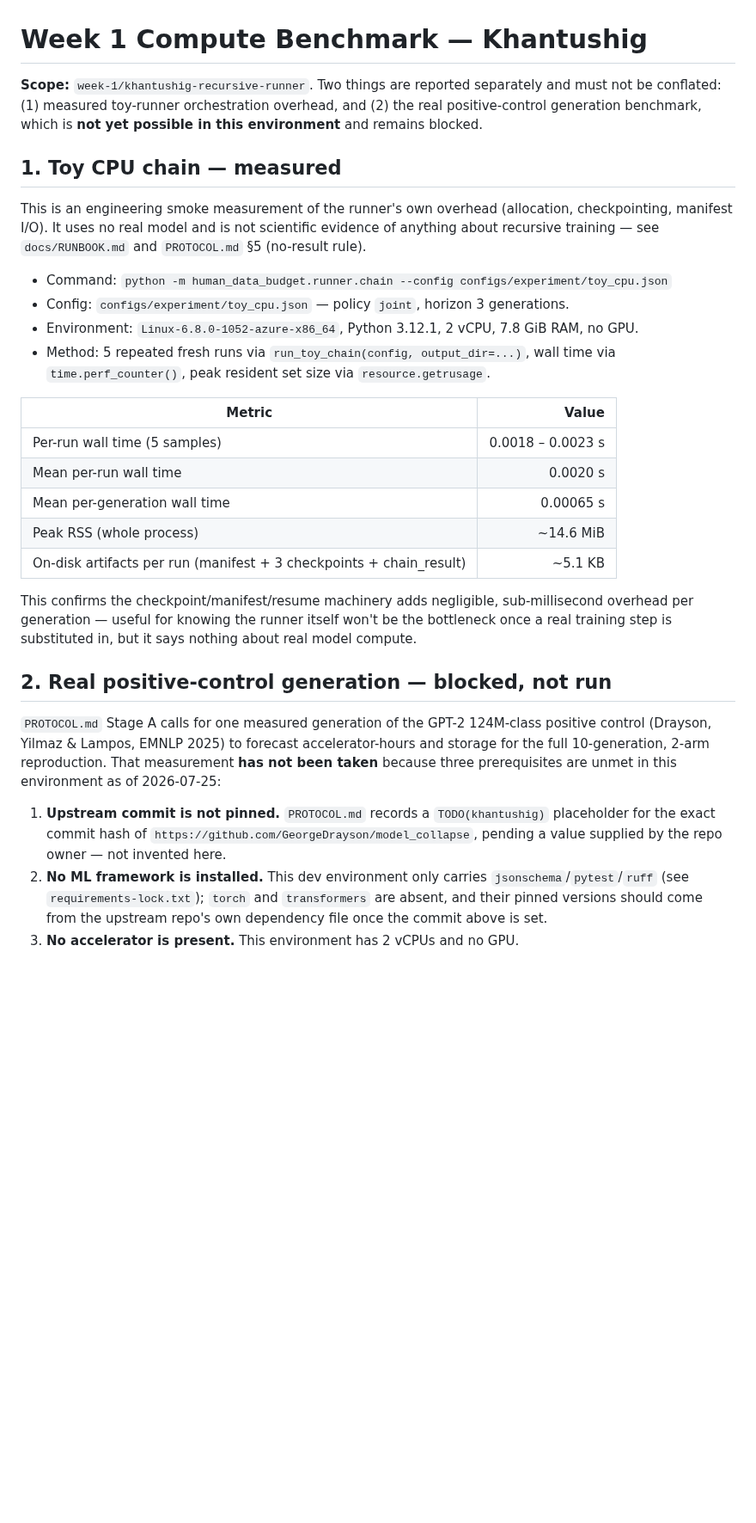
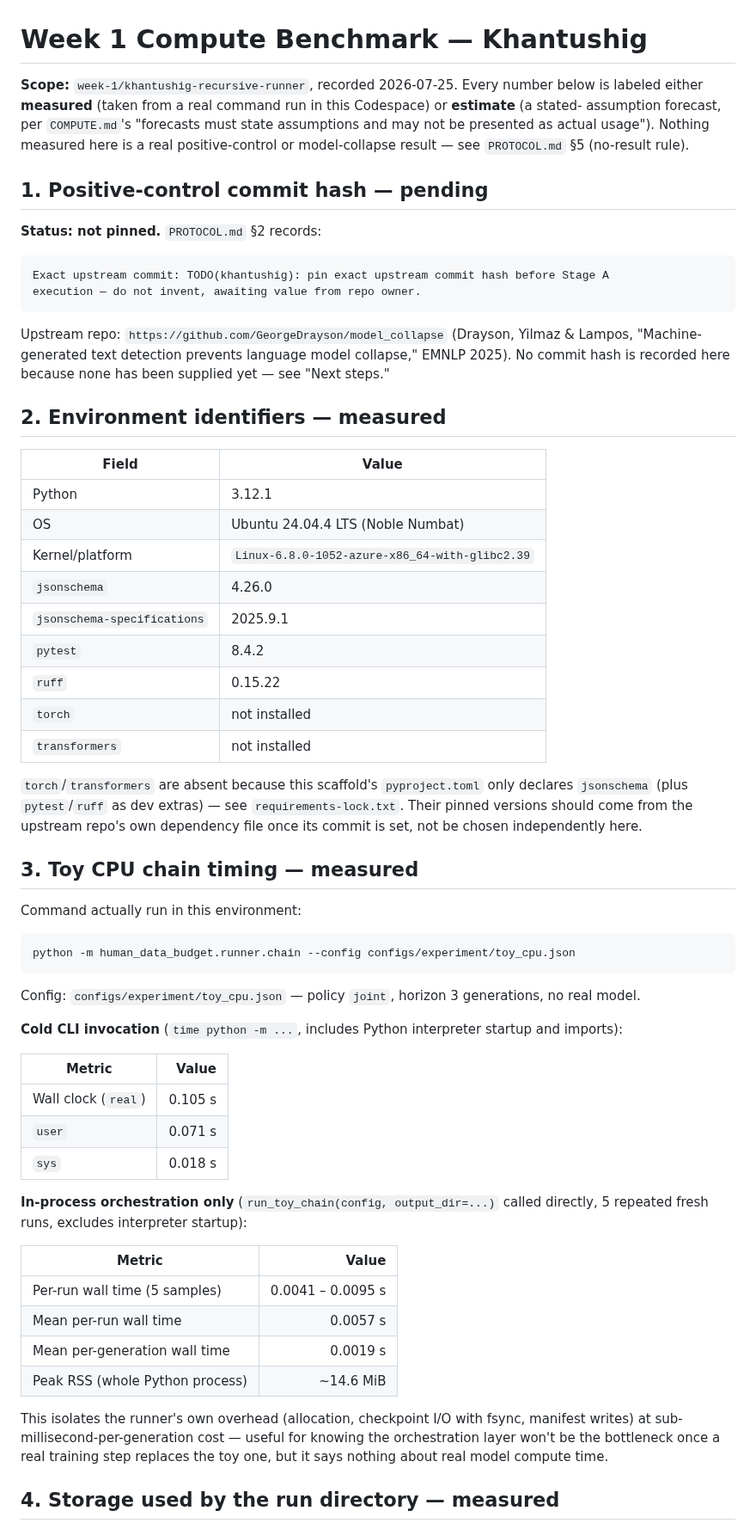
Before and after one commit to guptaneil1/algoverse-summer-26, a Markdown page: docs/benchmarks/khantushig_week1.md, the part around one of its changes. Shown at 86% size. Drawn GitHub-style; blank space fills up the shorter version.

````diff
--- a/docs/benchmarks/khantushig_week1.md
+++ b/docs/benchmarks/khantushig_week1.md
@@ -1,45 +1,75 @@
 # Week 1 Compute Benchmark — Khantushig
 
-**Scope:** `week-1/khantushig-recursive-runner`. Two things are reported separately and must not be
-conflated: (1) measured toy-runner orchestration overhead, and (2) the real positive-control
-generation benchmark, which is **not yet possible in this environment** and remains blocked.
+**Scope:** `week-1/khantushig-recursive-runner`, recorded 2026-07-25. Every number below is labeled
+either **measured** (taken from a real command run in this Codespace) or **estimate** (a stated-
+assumption forecast, per `COMPUTE.md`'s "forecasts must state assumptions and may not be presented
+as actual usage"). Nothing measured here is a real positive-control or model-collapse result — see
+`PROTOCOL.md` §5 (no-result rule).
 
-## 1. Toy CPU chain — measured
+## 1. Positive-control commit hash — pending
 
-This is an engineering smoke measurement of the runner's own overhead (allocation, checkpointing,
-manifest I/O). It uses no real model and is not scientific evidence of anything about recursive
-training — see `docs/RUNBOOK.md` and `PROTOCOL.md` §5 (no-result rule).
+**Status: not pinned.** `PROTOCOL.md` §2 records:
 
-- Command: `python -m human_data_budget.runner.chain --config configs/experiment/toy_cpu.json`
-- Config: `configs/experiment/toy_cpu.json` — policy `joint`, horizon 3 generations.
-- Environment: `Linux-6.8.0-1052-azure-x86_64`, Python 3.12.1, 2 vCPU, 7.8 GiB RAM, no GPU.
-- Method: 5 repeated fresh runs via `run_toy_chain(config, output_dir=...)`, wall time via
-  `time.perf_counter()`, peak resident set size via `resource.getrusage`.
+```
+Exact upstream commit: TODO(khantushig): pin exact upstream commit hash before Stage A
+execution — do not invent, awaiting value from repo owner.
+```
+
+Upstream repo: `https://github.com/GeorgeDrayson/model_collapse` (Drayson, Yilmaz & Lampos,
+"Machine-generated text detection prevents language model collapse," EMNLP 2025). No commit hash
+is recorded here because none has been supplied yet — see "Next steps."
+
+## 2. Environment identifiers — measured
+
+| Field | Value |
+|---|---|
+| Python | 3.12.1 |
+| OS | Ubuntu 24.04.4 LTS (Noble Numbat) |
+| Kernel/platform | `Linux-6.8.0-1052-azure-x86_64-with-glibc2.39` |
+| `jsonschema` | 4.26.0 |
+| `jsonschema-specifications` | 2025.9.1 |
+| `pytest` | 8.4.2 |
+| `ruff` | 0.15.22 |
+| `torch` | not installed |
+| `transformers` | not installed |
+
+`torch`/`transformers` are absent because this scaffold's `pyproject.toml` only declares
+`jsonschema` (plus `pytest`/`ruff` as dev extras) — see `requirements-lock.txt`. Their pinned
+versions should come from the upstream repo's own dependency file once its commit is set, not be
+chosen independently here.
+
+## 3. Toy CPU chain timing — measured
+
+Command actually run in this environment:
+
+```
+python -m human_data_budget.runner.chain --config configs/experiment/toy_cpu.json
+```
+
+Config: `configs/experiment/toy_cpu.json` — policy `joint`, horizon 3 generations, no real model.
+
+**Cold CLI invocation** (`time python -m ...`, includes Python interpreter startup and imports):
 
 | Metric | Value |
 |---|---:|
-| Per-run wall time (5 samples) | 0.0018 – 0.0023 s |
-| Mean per-run wall time | 0.0020 s |
-| Mean per-generation wall time | 0.00065 s |
-| Peak RSS (whole process) | ~14.6 MiB |
-| On-disk artifacts per run (manifest + 3 checkpoints + chain_result) | ~5.1 KB |
+| Wall clock (`real`) | 0.105 s |
+| `user` | 0.071 s |
+| `sys` | 0.018 s |
 
-This confirms the checkpoint/manifest/resume machinery adds negligible, sub-millisecond overhead
-per generation — useful for knowing the runner itself won't be the bottleneck once a real training
-step is substituted in, but it says nothing about real model compute.
+**In-process orchestration only** (`run_toy_chain(config, output_dir=...)` called directly, 5
+repeated fresh runs, excludes interpreter startup):
 
-## 2. Real positive-control generation — blocked, not run
+| Metric | Value |
+|---|---:|
+| Per-run wall time (5 samples) | 0.0041 – 0.0095 s |
+| Mean per-run wall time | 0.0057 s |
+| Mean per-generation wall time | 0.0019 s |
+| Peak RSS (whole Python process) | ~14.6 MiB |
 
-`PROTOCOL.md` Stage A calls for one measured generation of the GPT-2 124M-class positive control
-(Drayson, Yilmaz & Lampos, EMNLP 2025) to forecast accelerator-hours and storage for the full
-10-generation, 2-arm reproduction. That measurement **has not been taken** because three
-prerequisites are unmet in this environment as of 2026-07-25:
+This isolates the runner's own overhead (allocation, checkpoint I/O with fsync, manifest writes) at
+sub-millisecond-per-generation cost — useful for knowing the orchestration layer won't be the
+bottleneck once a real training step replaces the toy one, but it says nothing about real model
+compute time.
 
-1. **Upstream commit is not pinned.** `PROTOCOL.md` records a `TODO(khantushig)` placeholder for
-   the exact commit hash of `https://github.com/GeorgeDrayson/model_collapse`, pending a value
-   supplied by the repo owner — not invented here.
-2. **No ML framework is installed.** This dev environment only carries `jsonschema`/`pytest`/`ruff`
-   (see `requirements-lock.txt`); `torch` and `transformers` are absent, and their pinned versions
-   should come from the upstream repo's own dependency file once the commit above is set.
-3. **No accelerator is present.** This environment has 2 vCPUs and no GPU.
+## 4. Storage used by the run directory — measured
 
````
Also changed, not shown: other parts of docs/benchmarks/khantushig_week1.md (+80 -9 lines).
